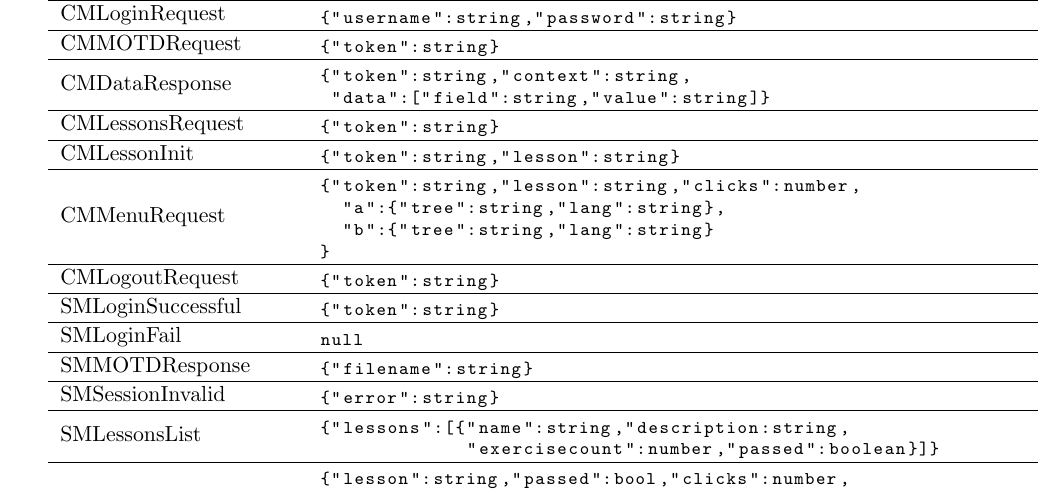
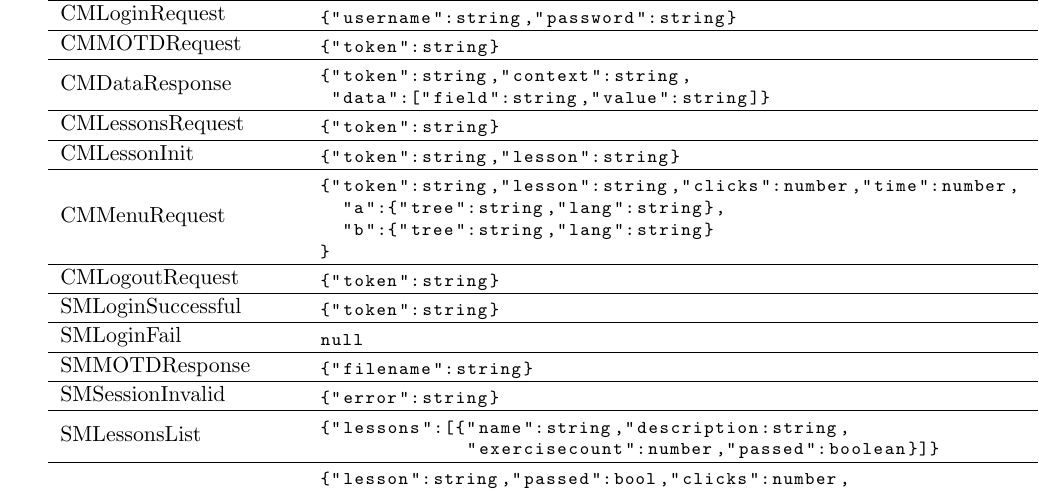
Before and after one commit to MUSTE-Project/MULLE, a LaTeX document (ajax-backend/protocol/protocol.tex): part of page 3 of 9, cut so that both start at the same text. Compiled offline with pdfLaTeX.

Commit message:
add time to CMMenuRequest

```diff
--- a/ajax-backend/protocol/protocol.tex
+++ b/ajax-backend/protocol/protocol.tex
@@ -114,7 +114,7 @@ With \texttt{message} field containing the message name and \texttt{parameters}
   \hline
   CMMenuRequest &
   \begin{lstlisting}
-    {"token":string,"lesson":string,"clicks":number,
+    {"token":string,"lesson":string,"clicks":number,"time":number,
       "a":{"tree":string,"lang":string},
       "b":{"tree":string,"lang":string}
     }
```
Also changed, not shown: 1 other file.
